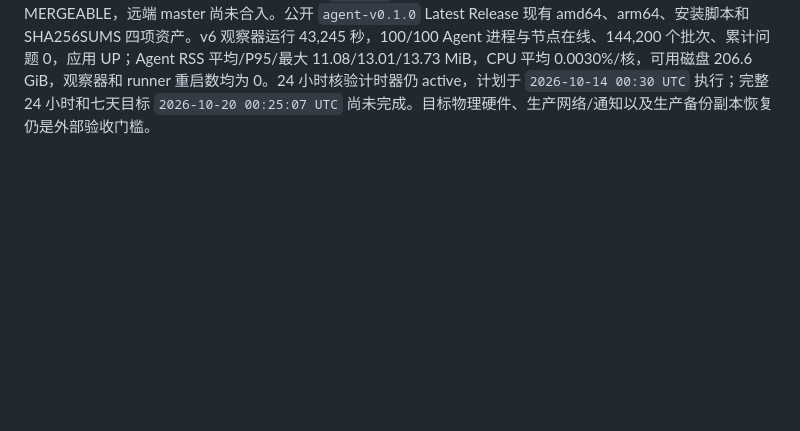
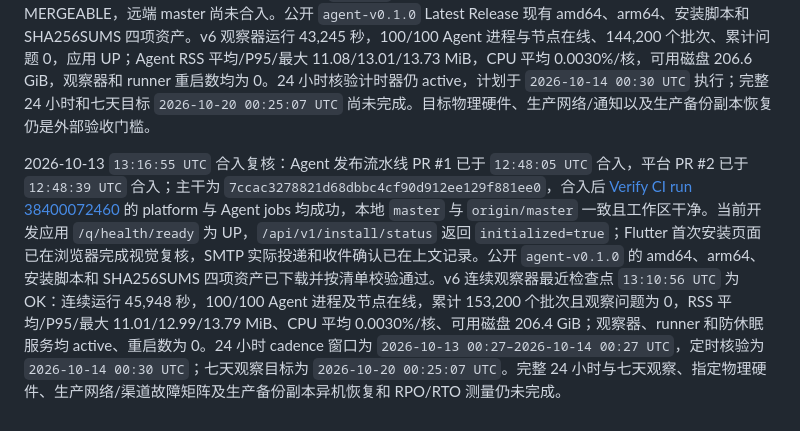
Before and after one commit to GeekCoreLab/geek-monitor, a Markdown page: docs/产品与技术规划.md, the part around the change. Rendered like a GitHub page; blank space fills up the shorter version.

Commit message:
docs: record merged release acceptance (#3)

```diff
--- a/docs/产品与技术规划.md
+++ b/docs/产品与技术规划.md
@@ -556,3 +556,5 @@ P4 本地合成负载基线使用 PostgreSQL 17 和 JVM 应用：500 个 HTTP
 2026-10-13 `00:27–10:27 UTC` 10 小时逐 Agent cadence 窗口于 `11:11:17 UTC` 通过：100/100 在线，每个 Agent 1,199 个可信批次和 1,198 个间隔；采样/接收最大间隔分别不超过 30.627/30.674 秒，起止边界最大间隔为 30.042/28.480 秒，无不可信批次或越界间隔，报告文件权限为 `0600`。同期 v6 观察器于 `11:25:49 UTC` 运行 39,641.8 秒，估算 132,200 个批次、累计问题 0，100/100 Agent 进程与节点在线，RSS 平均/P95/最大 11.15/13.17/14.19 MiB、CPU 平均 0.0033%/核，可用磁盘 208.3 GiB，应用 UP、观察器零重启且无休眠间隔。完整 24 小时 cadence 窗口仍为 `2026-10-13 00:27–2026-10-14 00:27 UTC`，定时检查为 `00:30 UTC`；七天目标为 `2026-10-20 00:25:07 UTC`。10 小时窗口不替代完整 24 小时、七天、目标硬件或生产网络验收。
 
 2026-10-13 `12:25:53 UTC` 最新复核：精确候选 `73bc9ab` 的 [Verify CI run 38395533507](https://github.com/skyhhjmk/geek-monitor/actions/runs/38395533507) 中 platform 与 Agent 均通过；Agent job 包含 release workflow Actionlint、安装脚本语法与 Go race tests。`origin/master..HEAD` 的 151 个提交经 Gitleaks 扫描无发现；候选提交 `73bc9ab` 当时工作区干净。PR #1、#2 均 OPEN 且 MERGEABLE，远端 master 尚未合入。公开 `agent-v0.1.0` Latest Release 现有 amd64、arm64、安装脚本和 SHA256SUMS 四项资产。v6 观察器运行 43,245 秒，100/100 Agent 进程与节点在线、144,200 个批次、累计问题 0，应用 UP；Agent RSS 平均/P95/最大 11.08/13.01/13.73 MiB，CPU 平均 0.0030%/核，可用磁盘 206.6 GiB，观察器和 runner 重启数均为 0。24 小时核验计时器仍 active，计划于 `2026-10-14 00:30 UTC` 执行；完整 24 小时和七天目标 `2026-10-20 00:25:07 UTC` 尚未完成。目标物理硬件、生产网络/通知以及生产备份副本恢复仍是外部验收门槛。
+
+2026-10-13 `13:16:55 UTC` 合入复核：Agent 发布流水线 PR #1 已于 `12:48:05 UTC` 合入，平台 PR #2 已于 `12:48:39 UTC` 合入；主干为 `7ccac3278821d68dbbc4cf90d912ee129f881ee0`，合入后 [Verify CI run 38400072460](https://github.com/skyhhjmk/geek-monitor/actions/runs/38400072460) 的 platform 与 Agent jobs 均成功，本地 `master` 与 `origin/master` 一致且工作区干净。当前开发应用 `/q/health/ready` 为 UP，`/api/v1/install/status` 返回 `initialized=true`；Flutter 首次安装页面已在浏览器完成视觉复核，SMTP 实际投递和收件确认已在上文记录。公开 `agent-v0.1.0` 的 amd64、arm64、安装脚本和 SHA256SUMS 四项资产已下载并按清单校验通过。v6 连续观察器最近检查点 `13:10:56 UTC` 为 OK：连续运行 45,948 秒，100/100 Agent 进程及节点在线，累计 153,200 个批次且观察问题为 0，RSS 平均/P95/最大 11.01/12.99/13.79 MiB、CPU 平均 0.0030%/核、可用磁盘 206.4 GiB；观察器、runner 和防休眠服务均 active、重启数为 0。24 小时 cadence 窗口为 `2026-10-13 00:27–2026-10-14 00:27 UTC`，定时核验为 `2026-10-14 00:30 UTC`；七天观察目标为 `2026-10-20 00:25:07 UTC`。完整 24 小时与七天观察、指定物理硬件、生产网络/渠道故障矩阵及生产备份副本异机恢复和 RPO/RTO 测量仍未完成。
```
